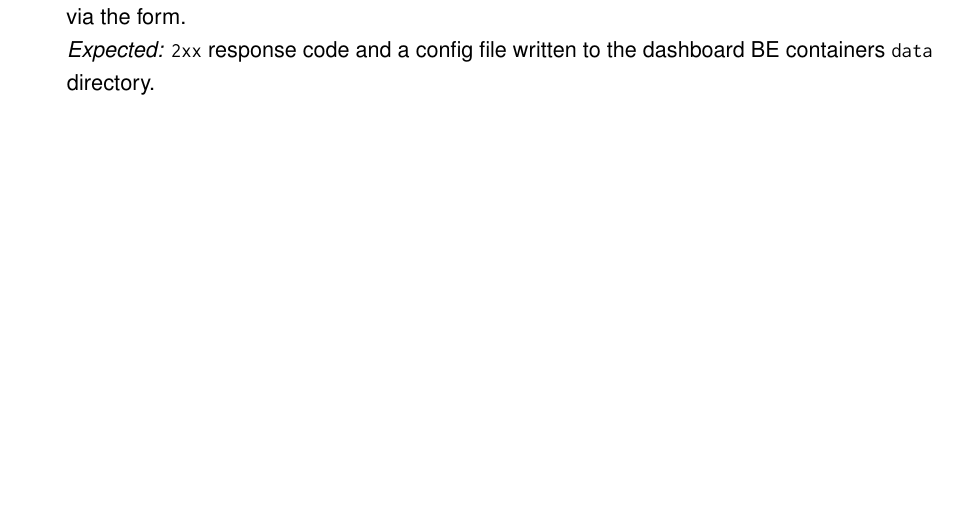
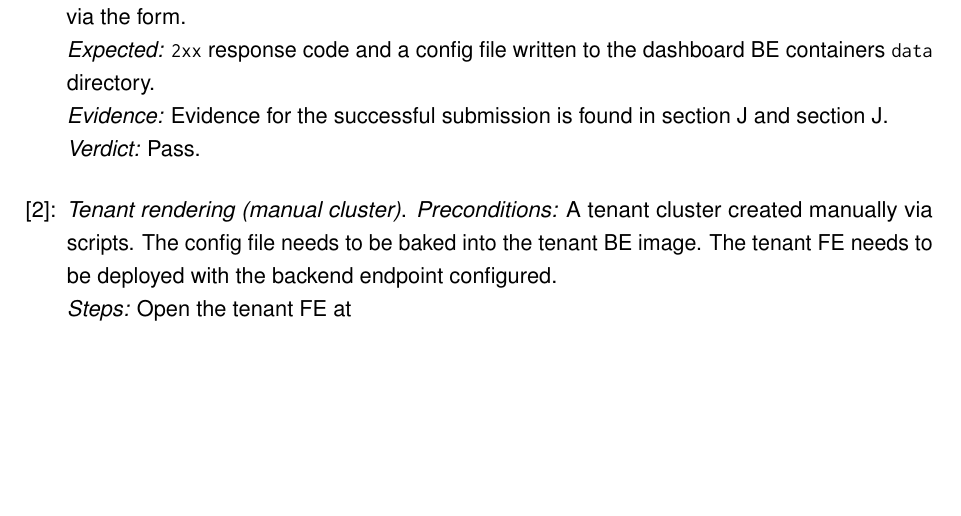
Before and after one commit to MysterionAutotronic/BachelorThesis, a LaTeX thesis (thesis.tex): part of page 64 of 167, cut so that both start at the same text. The pictures show the PDF file thesis.pdf that the author committed with the source.

Commit message:
eval dashboard submission

```diff
--- a/thesis.tex
+++ b/thesis.tex
@@ -2479,6 +2491,17 @@
                         submit a tenant configuration via the form.\\
                         \emph{Expected:} \texttt{2xx} response code and a config file written to
                         the dashboard \gls{be} containers \texttt{data} directory.\\
+                        \emph{Evidence:} Evidence for the successful submission is found
+                        in~\autoref{appsub:dashboardfe} and~\autoref{appsub:dashboardbe}.\\
+                        \emph{Verdict:} Pass.
+
+                    \item\label{chal:tenantRendering}
+                        \textit{Tenant rendering (manual cluster)}.
+                        \emph{Preconditions:} A tenant cluster created manually via scripts.
+                        The config file needs to be baked into the tenant \gls{be} image.
+                        The tenant \gls{fe} needs to be deployed with the backend endpoint
+                        configured.\\
+                        \emph{Steps:} Open the tenant \gls{fe} at \texttt{}
 
             \end{enumerate}
 
```
Also changed, not shown: thesis.pdf, thesis.tex (12 more changed lines).
